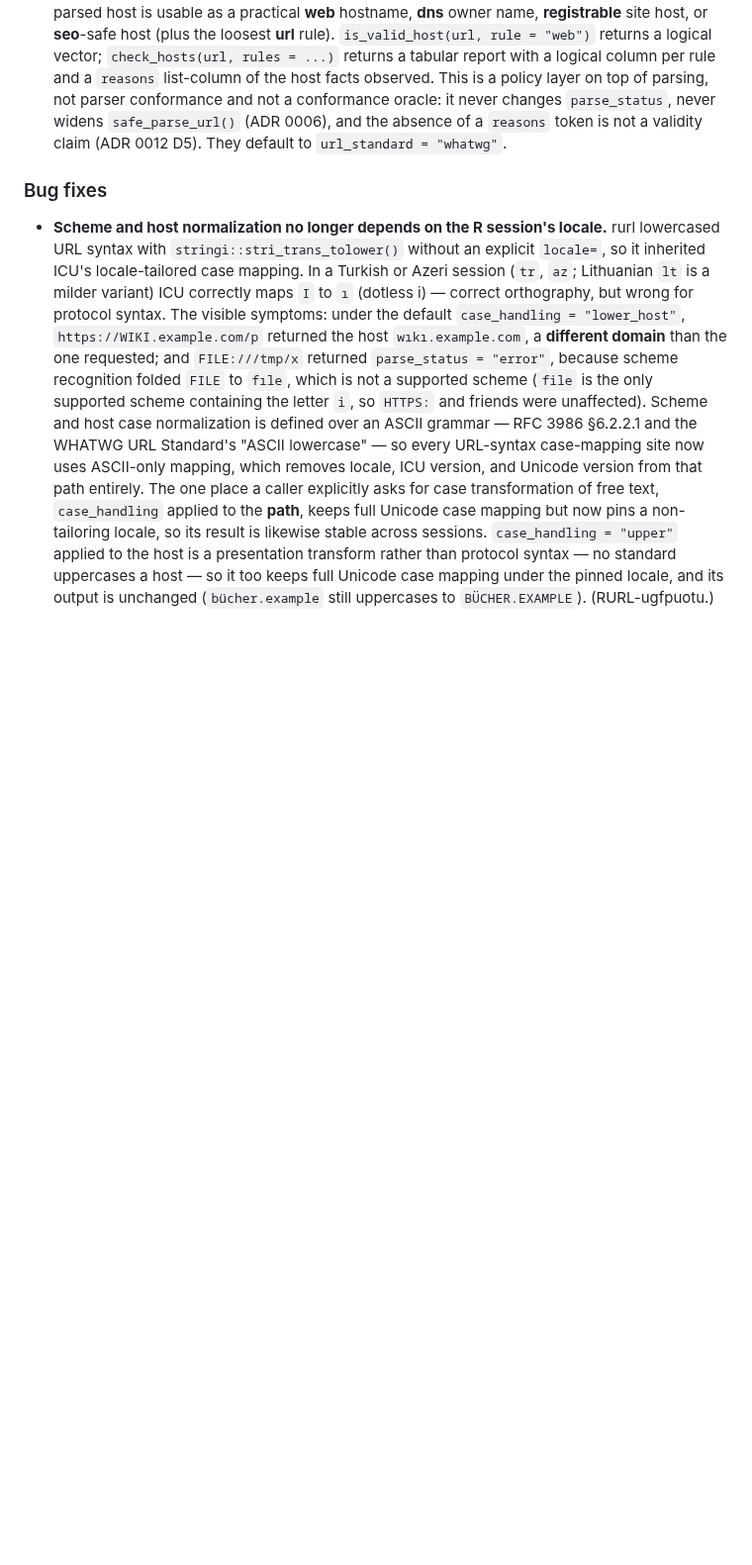
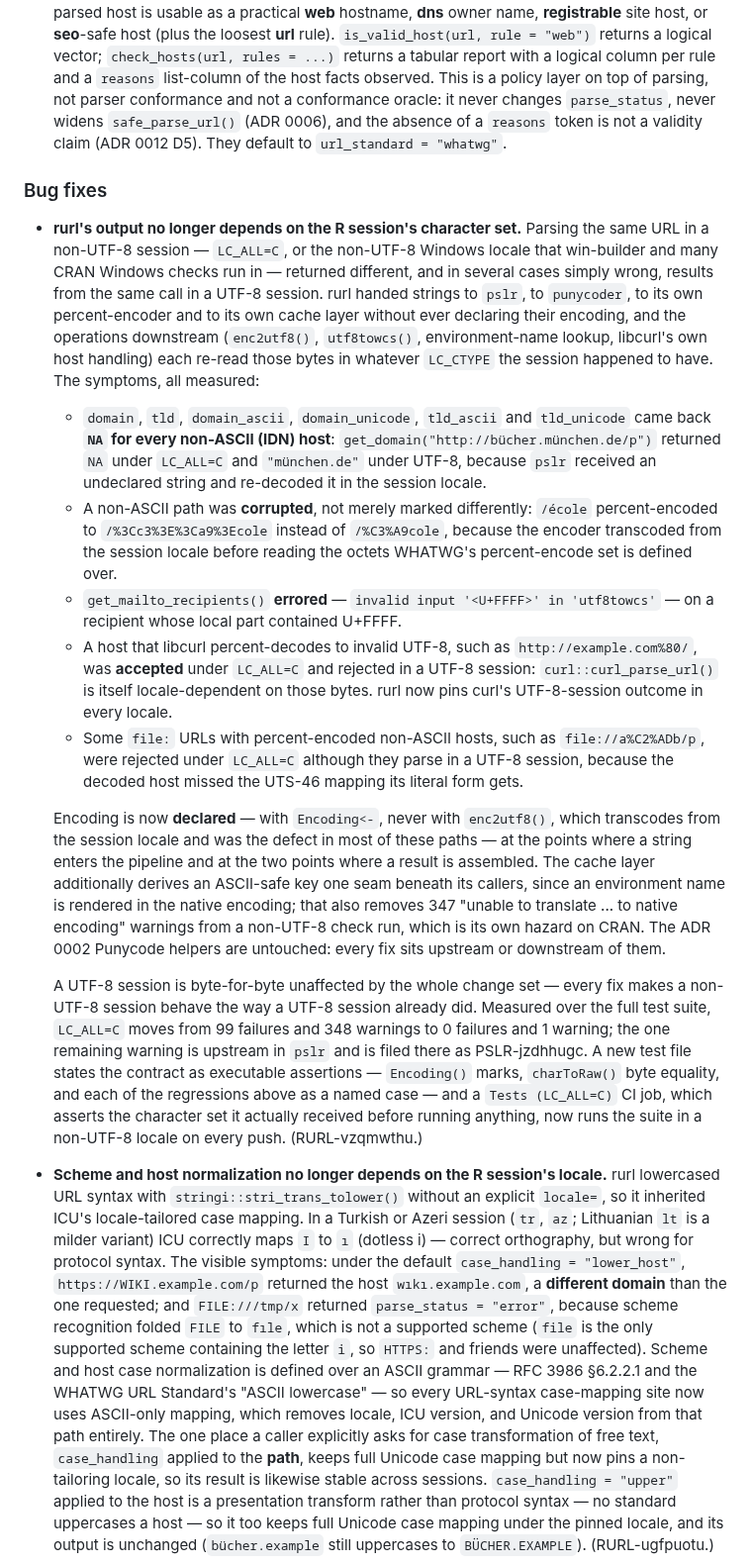
Before and after one commit to bart-turczynski/rurl, a Markdown page: NEWS.md, the part around one of its changes. Shown at 99% size. Rendered like a GitHub page; blank space fills up the shorter version.

Commit message:
docs(news): record the charset-determinism fixes in 2.7.0 (RURL-ifhpjoqh)
The seven-unit charset axis is a user-visible BUG-FIX story, not a
refactor: in a non-UTF-8 session rurl returned NA domains for every IDN
host, corrupted non-ASCII paths, errored on a U+FFFF mailto local part,
and disagreed with a UTF-8 session about which hosts are valid. NEWS now
says so, with the before/after cases rather than adjectives.

Placed in the existing 2.7.0 section: 2.7.0 has never been released — its
CRAN submission is paused precisely because of this problem — so the fix
belongs in that section rather than a new one. DESCRIPTION and the top
NEWS heading are unchanged and stay consistent for news-version.yaml.

Classified deliberately: the value changes are NOT breaking (they occur
only in a non-UTF-8 session, where the old output was NA, corrupt, or an
error, so no user could correctly depend on it), while the Encoding()
mark moving from "unknown" to "UTF-8" IS listed under breaking changes —
it is the one part observable in every session. Bytes are identical and
`==` is unaffected, but `identical()` against an unmarked literal can
flip.

No divergence-row figure is quoted: the determinism probe re-measurement
is a separate pass, and NEWS should not carry a number that is about to
be restated.

Refs RURL-vzqmwthu, RURL-gxqdmpcp.

Co-Authored-By: Claude Opus 4.8 <noreply@anthropic.com>

```diff
--- a/NEWS.md
+++ b/NEWS.md
@@ -153,6 +164,58 @@
   (ADR 0012 D5). They default to `url_standard = "whatwg"`.
 
 ### Bug fixes
+
+- **rurl's output no longer depends on the R session's character set.**
+  Parsing the same URL in a non-UTF-8 session — `LC_ALL=C`, or the non-UTF-8
+  Windows locale that win-builder and many CRAN Windows checks run in —
+  returned different, and in several cases simply wrong, results from the same
+  call in a UTF-8 session. rurl handed strings to `pslr`, to `punycoder`, to
+  its own percent-encoder and to its own cache layer without ever declaring
+  their encoding, and the operations downstream (`enc2utf8()`, `utf8towcs()`,
+  environment-name lookup, libcurl's own host handling) each re-read those
+  bytes in whatever `LC_CTYPE` the session happened to have. The symptoms, all
+  measured:
+
+  - `domain`, `tld`, `domain_ascii`, `domain_unicode`, `tld_ascii` and
+    `tld_unicode` came back **`NA` for every non-ASCII (IDN) host**:
+    `get_domain("http://bücher.münchen.de/p")` returned `NA` under `LC_ALL=C`
+    and `"münchen.de"` under UTF-8, because `pslr` received an undeclared
+    string and re-decoded it in the session locale.
+  - A non-ASCII path was **corrupted**, not merely marked differently:
+    `/école` percent-encoded to `/%3Cc3%3E%3Ca9%3Ecole` instead of
+    `/%C3%A9cole`, because the encoder transcoded from the session locale
+    before reading the octets WHATWG's percent-encode set is defined over.
+  - `get_mailto_recipients()` **errored** — `invalid input '<U+FFFF>' in
+    'utf8towcs'` — on a recipient whose local part contained U+FFFF.
+  - A host that libcurl percent-decodes to invalid UTF-8, such as
+    `http://example.com%80/`, was **accepted** under `LC_ALL=C` and rejected in
+    a UTF-8 session: `curl::curl_parse_url()` is itself locale-dependent on
+    those bytes. rurl now pins curl's UTF-8-session outcome in every locale.
+  - Some `file:` URLs with percent-encoded non-ASCII hosts, such as
+    `file://a%C2%ADb/p`, were rejected under `LC_ALL=C` although they parse in
+    a UTF-8 session, because the decoded host missed the UTS-46 mapping its
+    literal form gets.
+
+  Encoding is now **declared** — with `Encoding<-`, never with `enc2utf8()`,
+  which transcodes from the session locale and was the defect in most of these
+  paths — at the points where a string enters the pipeline and at the two
+  points where a result is assembled. The cache layer additionally derives an
+  ASCII-safe key one seam beneath its callers, since an environment name is
+  rendered in the native encoding; that also removes 347 "unable to translate
+  ... to native encoding" warnings from a non-UTF-8 check run, which is its own
+  hazard on CRAN. The ADR 0002 Punycode helpers are untouched: every fix sits
+  upstream or downstream of them.
+
+  A UTF-8 session is byte-for-byte unaffected by the whole change set — every
+  fix makes a non-UTF-8 session behave the way a UTF-8 session already did.
+  Measured over the full test suite, `LC_ALL=C` moves from 99 failures and 348
+  warnings to 0 failures and 1 warning; the one remaining warning is upstream
+  in `pslr` and is filed there as PSLR-jzdhhugc. A new test file states the
+  contract as executable assertions — `Encoding()` marks, `charToRaw()` byte
+  equality, and each of the regressions above as a named case — and a
+  `Tests (LC_ALL=C)` CI job, which asserts the character set it actually
+  received before running anything, now runs the suite in a non-UTF-8 locale on
+  every push. (RURL-vzqmwthu.)
 
 - **Scheme and host normalization no longer depends on the R session's
   locale.** rurl lowercased URL syntax with `stringi::stri_trans_tolower()`
```
Also changed, not shown: other parts of NEWS.md (+11 -0 lines).
